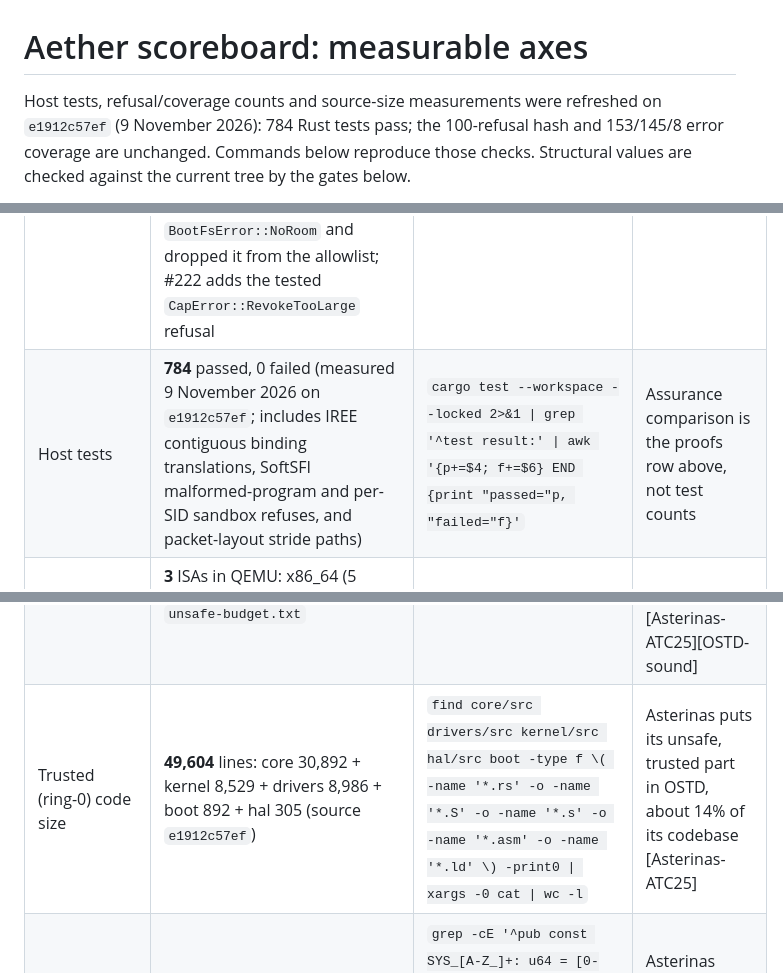
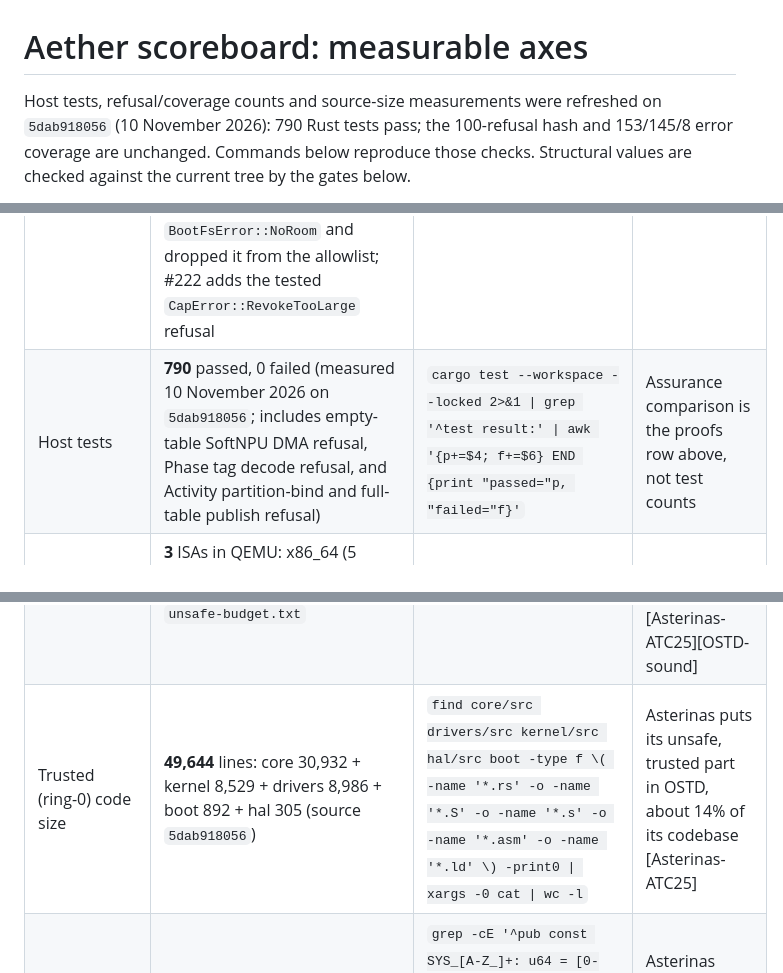
Before and after one commit to amineux/aether, a Markdown page: docs/SCOREBOARD.md, 3 parts joined by grey strips. GitHub-like rendering.

Commit message:
docs: refresh scoreboard and allowlist cites after Phase/Activity tests

```diff
--- a/docs/SCOREBOARD.md
+++ b/docs/SCOREBOARD.md
@@ -1,7 +1,7 @@
 # Aether scoreboard: measurable axes
 
 Host tests, refusal/coverage counts and source-size measurements were refreshed
-on `e1912c57ef` (9 November 2026): 784 Rust tests pass; the 100-refusal hash and
+on `5dab918056` (10 November 2026): 790 Rust tests pass; the 100-refusal hash and
 153/145/8 error coverage are unchanged. Commands below reproduce those checks.
 Structural values are checked against the current tree by the gates below.
 
@@ -27,10 +27,10 @@ section is part of the scoreboard, not a footnote.
 | Tested isolation properties | 11 defended invariants (DILIGENCE §Security invariants, host-tested); 5 capability-tree properties (P-Revoke, P-Unrelated, P-Named, P-Unforge, P-Monotone) in 16 tests; two-world noninterference: `seeds=512 ops=172032 divergences=0`, **7/7** negative controls caught. Tests, not proofs | `cargo run --locked --release -q -p aether-redteam --example noninterference -- 512 16 \| grep -E 'worlds=\|caught=true'` and `grep -c '#\[test\]' core/src/caps_props.rs` | seL4 has machine-checked integrity and confidentiality proofs on verified AArch64 and RISC-V configurations [seL4-VC] |
 | Bounded model checking | **18** Kani harnesses (arena 7, SMMU 4, caps 3, KV 3, sysnr 1). Not run in CI and not re-run for this file; `make kani` takes tens of minutes. Bounded checks, not a full proof | `grep -c '#\[kani::proof\]' proofs/src/*_proofs.rs` | Asterinas publishes a soundness analysis of its unsafe core plus Verus work [OSTD-sound]; seL4 [seL4-VC] |
 | Error variants exercised vs allowlisted | **153** `*Error` variants in core/hal/drivers/kernel: **145** named in tests or demos, **8** allowlisted with a reason, and none of the 8 is a tenant refuse path waiting for a test: 4 kernel syscall errno (`SysError`, QEMU-only), 3 on the kill list (`CapError::GenerationMismatch`, `RelocError::BadMagic` / `Truncated`), 1 dead but kept for ABI (`OpKernelError::Cap`, refused first as `NotBound`). #230 named `BootFsError::NoRoom` and dropped it from the allowlist; #222 adds the tested `CapError::RevokeTooLarge` refusal | `cargo test -q --locked -p aether-core --test error_coverage -- --nocapture \| grep variants=` | No comparable published number found in the cited projects |
-| Host tests | **784** passed, 0 failed (measured 9 November 2026 on `e1912c57ef`; includes IREE contiguous binding translations, SoftSFI malformed-program and per-SID sandbox refuses, and packet-layout stride paths) | `cargo test --workspace --locked 2>&1 \| grep '^test result:' \| awk '{p+=$4; f+=$6} END {print "passed="p, "failed="f}'` | Assurance comparison is the proofs row above, not test counts |
+| Host tests | **790** passed, 0 failed (measured 10 November 2026 on `5dab918056`; includes empty-table SoftNPU DMA refusal, Phase tag decode refusal, and Activity partition-bind and full-table publish refusal) | `cargo test --workspace --locked 2>&1 \| grep '^test result:' \| awk '{p+=$4; f+=$6} END {print "passed="p, "failed="f}'` | Assurance comparison is the proofs row above, not test counts |
 | Architectures booted in CI | **3** ISAs in QEMU: x86_64 (5 configs: plain, virtio-blk, PCID, no-PCID, `-smp 2`), riscv64 `virt`, aarch64 `virt`; riscv64 and aarch64 read their memory map from the FDT (`[mm] fdt mmap ok`). CI and dependency audit green on verified main `96201d8` (#278, 9 November 2026); this is a main baseline, not a result for later revisions. **0** physical boards | `grep -E 'run: make qemu' .github/workflows/ci.yml` and `gh run list --branch main --workflow ci --limit 1` | seL4 verified configurations name physical Arm and RISC-V platforms [seL4-VC]; Hubris ships on Oxide hardware [Hubris] |
 | Unsafe budget | **248** `unsafe` keywords across **34** files: kernel 227, drivers 6 (`mmio.rs`, `softnpu.rs`), ring-3 user programs 15; 14 `SAFETY:` comments. `core/` is `#![forbid(unsafe_code)]`. Any change needs an edit to `unsafe-budget.txt` | `cargo test -q --locked -p aether-core --test unsafe_budget -- --nocapture \| grep budget_ok` | Asterinas confines unsafe to OSTD, about 14% of its codebase, with a published soundness analysis [Asterinas-ATC25][OSTD-sound] |
-| Trusted (ring-0) code size | **49,604** lines: core 30,892 + kernel 8,529 + drivers 8,986 + boot 892 + hal 305 (source `e1912c57ef`) | `find core/src drivers/src kernel/src hal/src boot -type f \( -name '*.rs' -o -name '*.S' -o -name '*.s' -o -name '*.asm' -o -name '*.ld' \) -print0 \| xargs -0 cat \| wc -l` | Asterinas puts its unsafe, trusted part in OSTD, about 14% of its codebase [Asterinas-ATC25] |
+| Trusted (ring-0) code size | **49,644** lines: core 30,932 + kernel 8,529 + drivers 8,986 + boot 892 + hal 305 (source `5dab918056`) | `find core/src drivers/src kernel/src hal/src boot -type f \( -name '*.rs' -o -name '*.S' -o -name '*.s' -o -name '*.asm' -o -name '*.ld' \) -print0 \| xargs -0 cat \| wc -l` | Asterinas puts its unsafe, trusted part in OSTD, about 14% of its codebase [Asterinas-ATC25] |
 | API surface | **12** syscalls (0–11; 0–8 frozen); `IreeHalCmd` v1 = **96** bytes; `AccelDevice` = **23** methods, of which **5** have no default (`probe`, `submit`, `poll`, `map`, `name`) | `grep -cE '^pub const SYS_[A-Z_]+: u64 = [0-9]+;' core/src/sysnr.rs`, `grep 'IREE_HAL_CMD_SIZE: usize' drivers/src/ireecp.rs`, `awk '/^pub trait AccelDevice/{f=1} f&&/^}/{f=0} f' hal/src/lib.rs \| grep -cE '^    fn '` | Asterinas implements 210+ Linux syscalls [Asterinas-ATC25]; Linux IOMMUFD defines about 20 ioctls [IOMMUFD-h] |
 | Determinism | Red-team stdout byte-identical across 2 runs (sha256 `38815469…058582`, full value in the `verify` line below); diligence demo (52 lines) byte-identical; two-tenant demo log byte-identical. Gated under `cargo test` by `examples/{red-team,diligence-demo}/tests/determinism.rs` | `for i in 1 2; do cargo run -q --locked -p aether-redteam \| sha256sum; done` | No comparable published number found in the cited projects |
 | Real workloads end to end | **0 real models.** `two-tenant-infer` runs a tiny 5-layer i32 MLP (Wave/Relu/MatMul/Add/Max) on SoftNPU research ops for 2 tenants; outputs match a CPU reference; attacker tenant: `attacks=9 refused=9` | `cargo run --locked -q -p aether-redteam --example two_tenant_infer \| tail -n 1` | IREE, TVM and tt-metal run real models on real targets [IREE-deploy][TVM][tt-metal] |
```
Also changed, not shown: docs/business/ALLOWLIST.md (+1 -1 lines).
